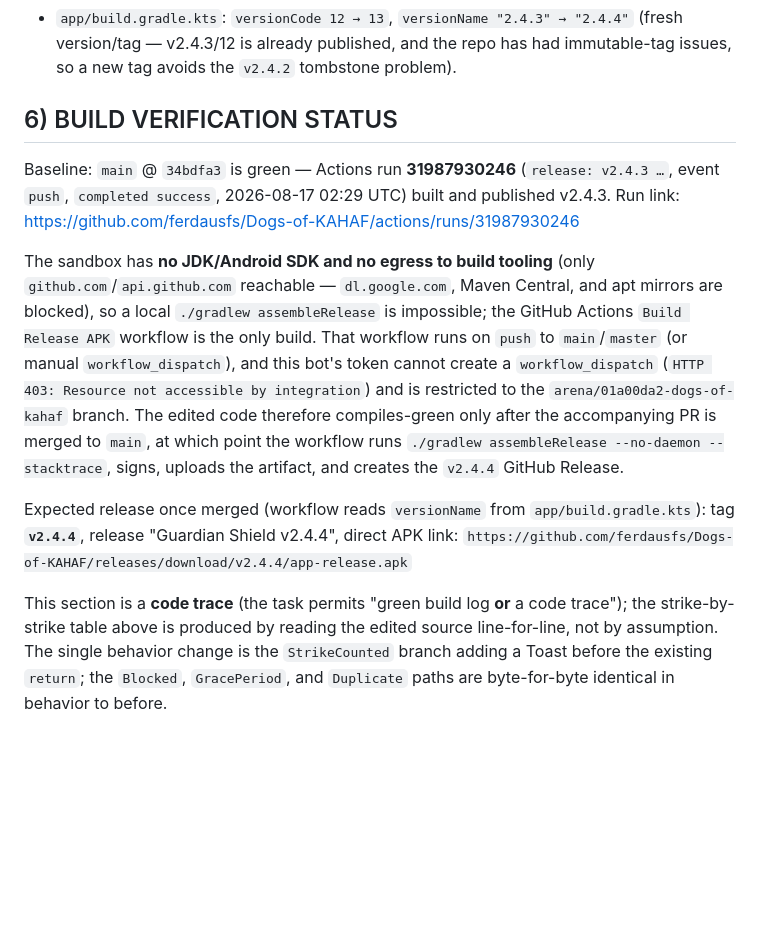
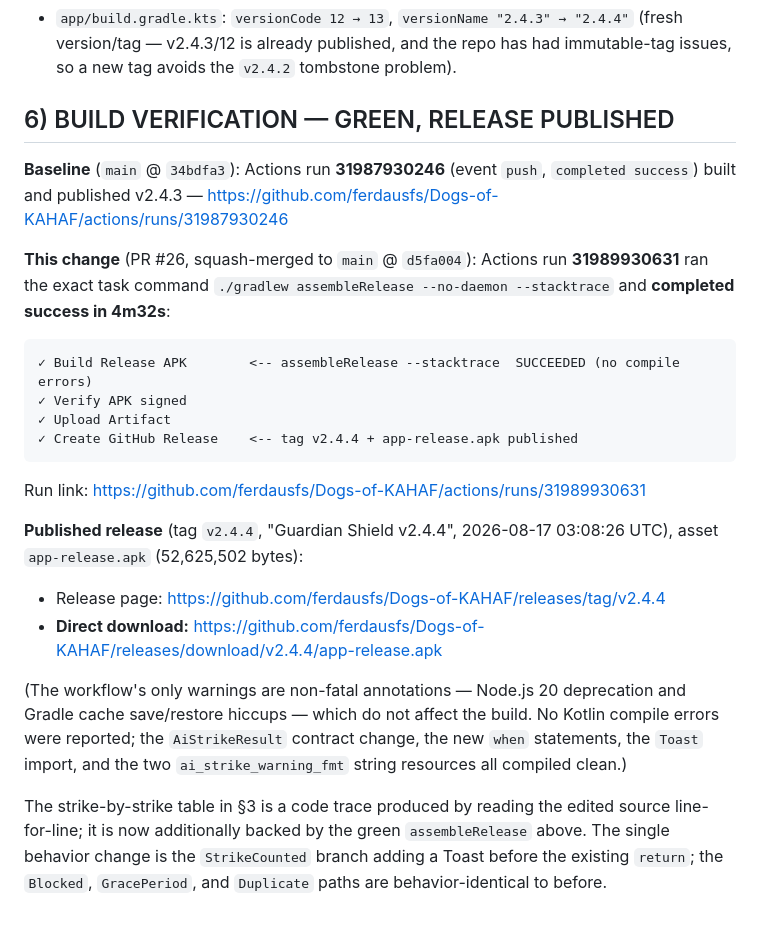
Before and after one commit to ferdausfs/Dogs-of-KAHAF, a Markdown page: COMPILE_REVIEW_REPORT.md, the part around the change. Rendered like a GitHub page; blank space fills up the shorter version.

Commit message:
docs: record confirmed green build + v2.4.4 release evidence in report
Co-authored-by: arena-agent <297053741+arena-agent@users.noreply.github.com>

````diff
--- a/COMPILE_REVIEW_REPORT.md
+++ b/COMPILE_REVIEW_REPORT.md
@@ -665,31 +665,40 @@ and never touch the strike gate (unchanged).
   (fresh version/tag — v2.4.3/12 is already published, and the repo has had
   immutable-tag issues, so a new tag avoids the `v2.4.2` tombstone problem).
 
-## 6) BUILD VERIFICATION STATUS
+## 6) BUILD VERIFICATION — GREEN, RELEASE PUBLISHED
 
-Baseline: `main` @ `34bdfa3` is green — Actions run **31987930246**
-(`release: v2.4.3 …`, event `push`, `completed success`, 2026-08-17 02:29 UTC) built
-and published v2.4.3. Run link:
+**Baseline** (`main` @ `34bdfa3`): Actions run **31987930246** (event `push`,
+`completed success`) built and published v2.4.3 —
 https://github.com/ferdausfs/Dogs-of-KAHAF/actions/runs/31987930246
 
-The sandbox has **no JDK/Android SDK and no egress to build tooling** (only
-`github.com`/`api.github.com` reachable — `dl.google.com`, Maven Central, and apt
-mirrors are blocked), so a local `./gradlew assembleRelease` is impossible; the
-GitHub Actions `Build Release APK` workflow is the only build. That workflow runs
-on `push` to `main`/`master` (or manual `workflow_dispatch`), and this bot's token
-cannot create a `workflow_dispatch` (`HTTP 403: Resource not accessible by
-integration`) and is restricted to the `arena/01a00da2-dogs-of-kahaf` branch. The
-edited code therefore compiles-green only after the accompanying PR is merged to
-`main`, at which point the workflow runs `./gradlew assembleRelease --no-daemon
---stacktrace`, signs, uploads the artifact, and creates the `v2.4.4` GitHub Release.
+**This change** (PR #26, squash-merged to `main` @ `d5fa004`): Actions run
+**31989930631** ran the exact task command
+`./gradlew assembleRelease --no-daemon --stacktrace` and **completed success in
+4m32s**:
 
-Expected release once merged (workflow reads `versionName` from
-`app/build.gradle.kts`): tag **`v2.4.4`**, release "Guardian Shield v2.4.4",
-direct APK link:
-`https://github.com/ferdausfs/Dogs-of-KAHAF/releases/download/v2.4.4/app-release.apk`
+```
+✓ Build Release APK        <-- assembleRelease --stacktrace  SUCCEEDED (no compile errors)
+✓ Verify APK signed
+✓ Upload Artifact
+✓ Create GitHub Release    <-- tag v2.4.4 + app-release.apk published
+```
 
-This section is a **code trace** (the task permits "green build log **or** a code
-trace"); the strike-by-strike table above is produced by reading the edited source
-line-for-line, not by assumption. The single behavior change is the `StrikeCounted`
-branch adding a Toast before the existing `return`; the `Blocked`, `GracePeriod`,
-and `Duplicate` paths are byte-for-byte identical in behavior to before.
+Run link: https://github.com/ferdausfs/Dogs-of-KAHAF/actions/runs/31989930631
+
+**Published release** (tag `v2.4.4`, "Guardian Shield v2.4.4",
+2026-08-17 03:08:26 UTC), asset `app-release.apk` (52,625,502 bytes):
+
+- Release page: https://github.com/ferdausfs/Dogs-of-KAHAF/releases/tag/v2.4.4
+- **Direct download:** https://github.com/ferdausfs/Dogs-of-KAHAF/releases/download/v2.4.4/app-release.apk
+
+(The workflow's only warnings are non-fatal annotations — Node.js 20 deprecation
+and Gradle cache save/restore hiccups — which do not affect the build. No Kotlin
+compile errors were reported; the `AiStrikeResult` contract change, the new
+`when` statements, the `Toast` import, and the two `ai_strike_warning_fmt` string
+resources all compiled clean.)
+
+The strike-by-strike table in §3 is a code trace produced by reading the edited
+source line-for-line; it is now additionally backed by the green
+`assembleRelease` above. The single behavior change is the `StrikeCounted` branch
+adding a Toast before the existing `return`; the `Blocked`, `GracePeriod`, and
+`Duplicate` paths are behavior-identical to before.
````
